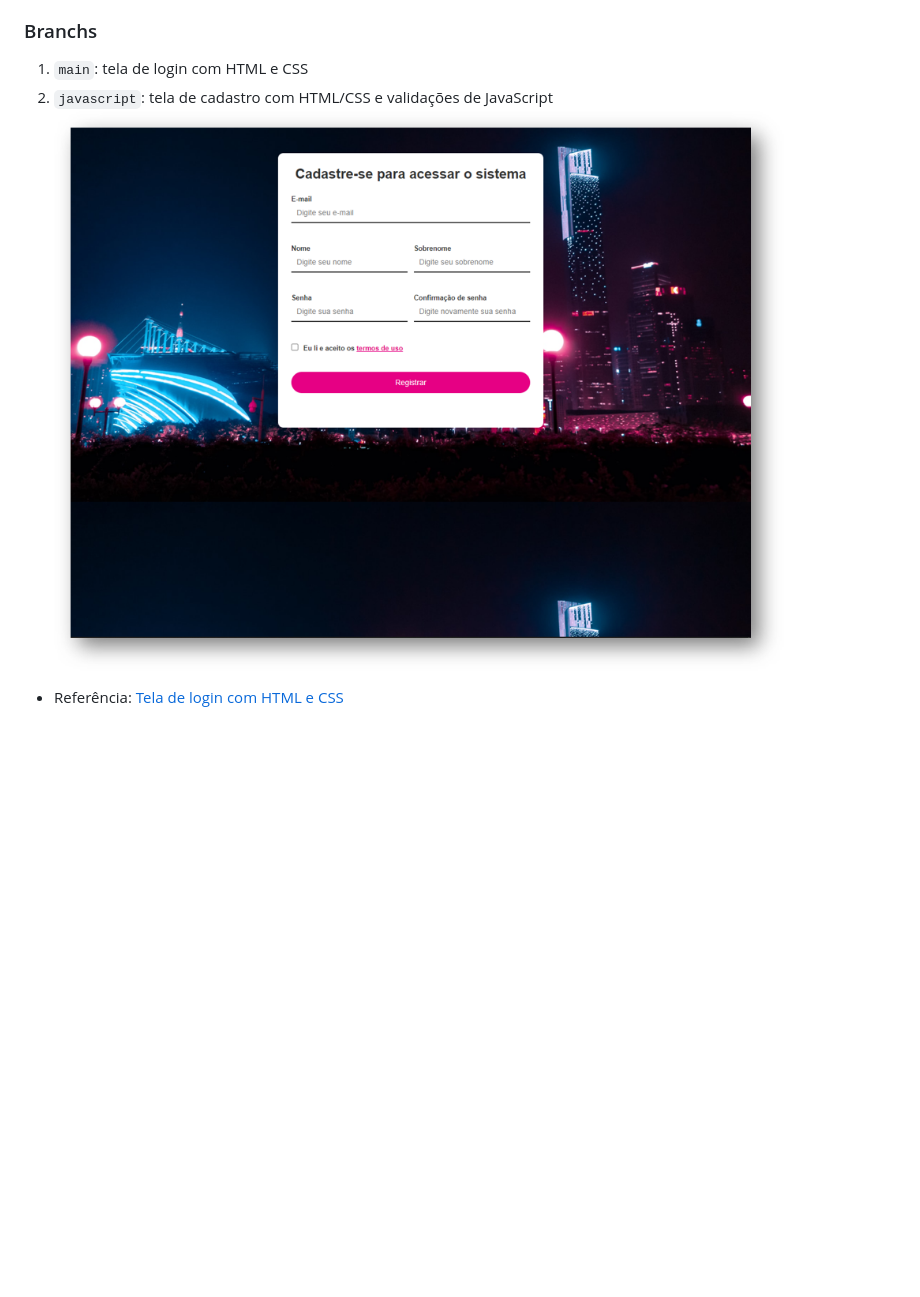
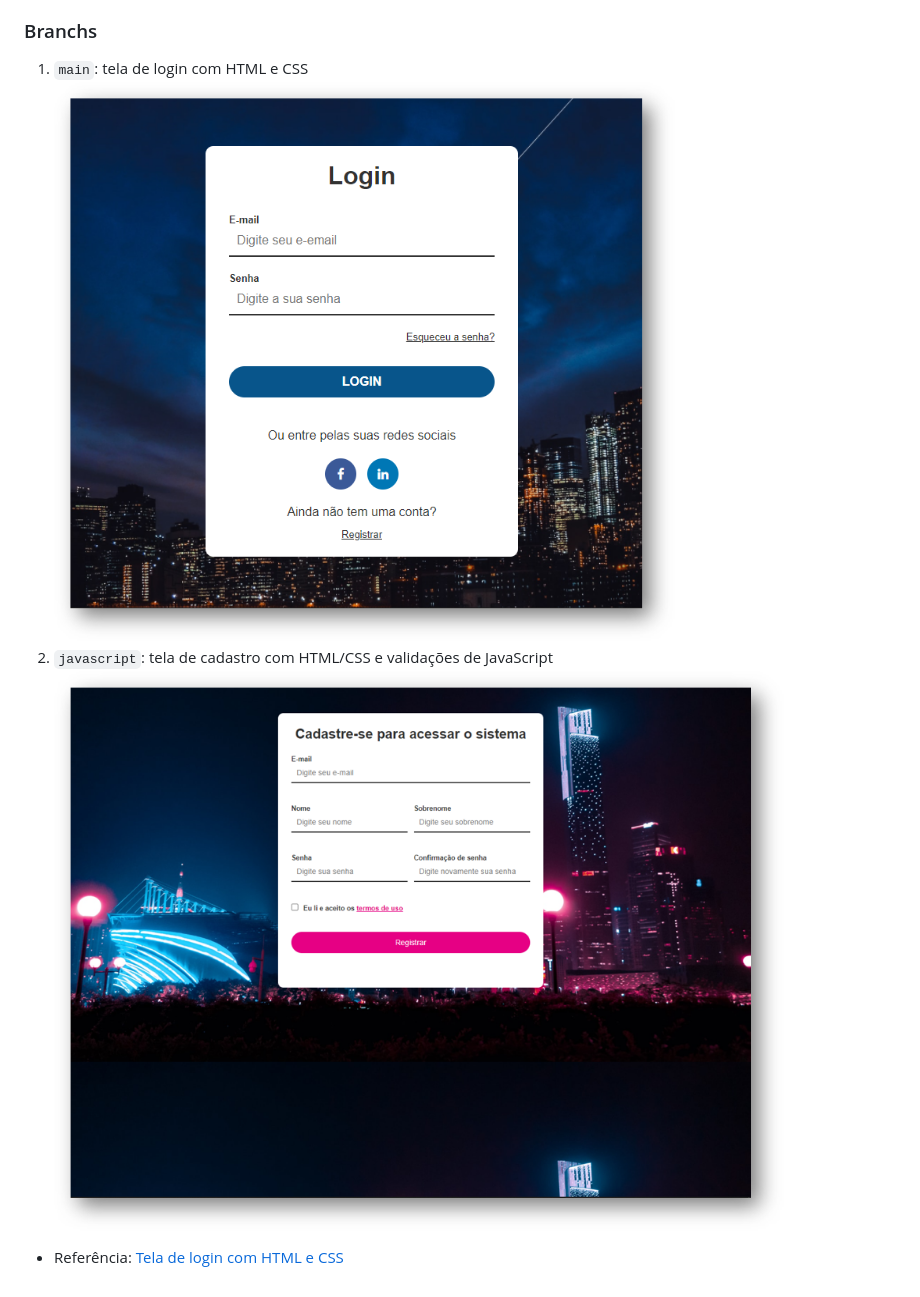
Before and after one commit to joaopcnogueira/tela-de-login-html-css, a Markdown page: README.md, the part around the change. Drawn GitHub-style; pictures changed too: img/tela-de-login-1.png (added); blank space fills up the shorter version.

Commit message:
telas de login adicionadas

```diff
--- a/README.md
+++ b/README.md
@@ -4,8 +4,9 @@ Criando uma tela de login para aprender o uso de HTML, CSS e JavaScript.
 
 ### Branchs
 1. `main`: tela de login com HTML e CSS
+![dfdf](./img/tela-de-login-1.png)
 2. `javascript`: tela de cadastro com HTML/CSS e validações de JavaScript
-![dfdf](./img/tela-de-login.png)
+![dfdf](./img/tela-de-login-2.png)
 
 
 - Referência: [Tela de login com HTML e CSS](https://www.youtube.com/watch?v=TpawIZdeMDI&list=PLnDvRpP8Bnew4ZYLYp47sD52OHQfHNdGB&index=2&ab_channel=MatheusBattisti-HoradeCodar)
```
Also changed, not shown: img/tela-de-login-2.png (renamed from img/tela-de-login.png).
